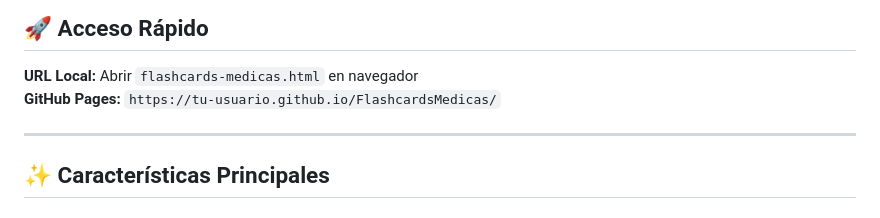
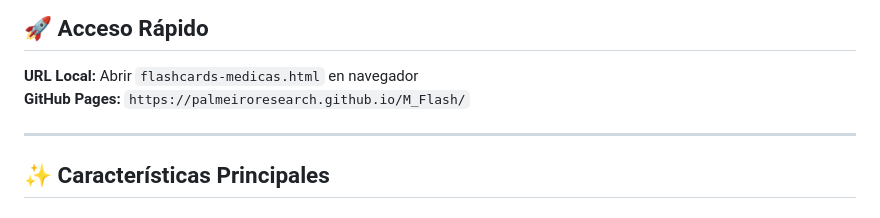
Before and after one commit to palmeiroresearch/M_Flash, a Markdown page: README.md, the part around the change. GitHub-like rendering.

```diff
--- a/README.md
+++ b/README.md
@@ -5,7 +5,7 @@ PWA completa para crear, organizar y estudiar flashcards médicas con soporte of
 ## 🚀 Acceso Rápido
 
 **URL Local:** Abrir `flashcards-medicas.html` en navegador
-**GitHub Pages:** `https://tu-usuario.github.io/FlashcardsMedicas/`
+**GitHub Pages:** `https://palmeiroresearch.github.io/M_Flash/`
 
 ---
 
```
